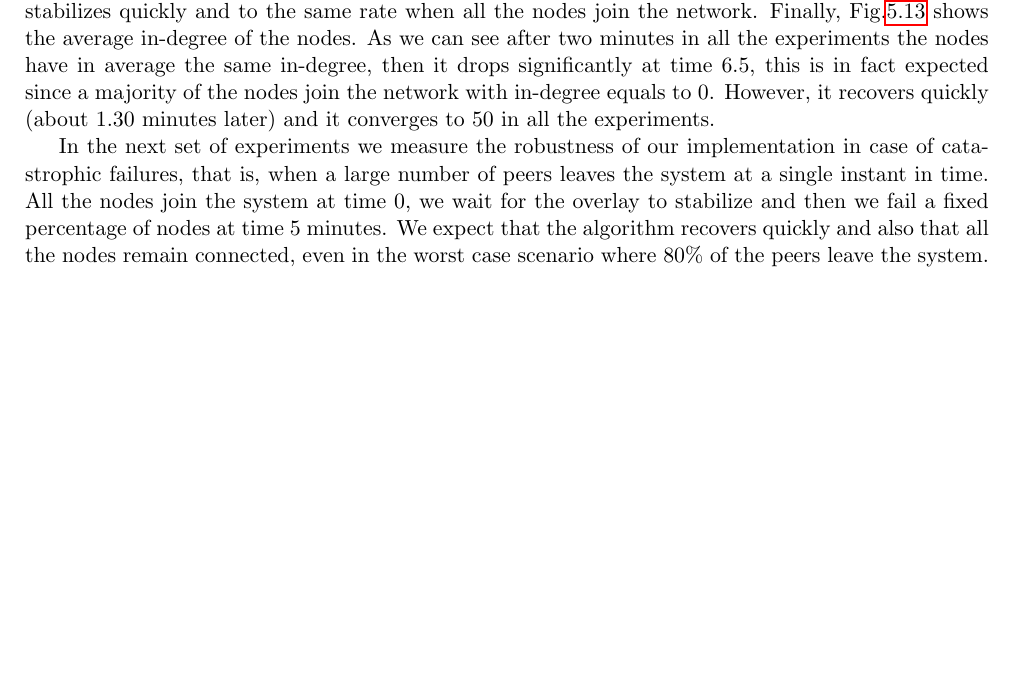
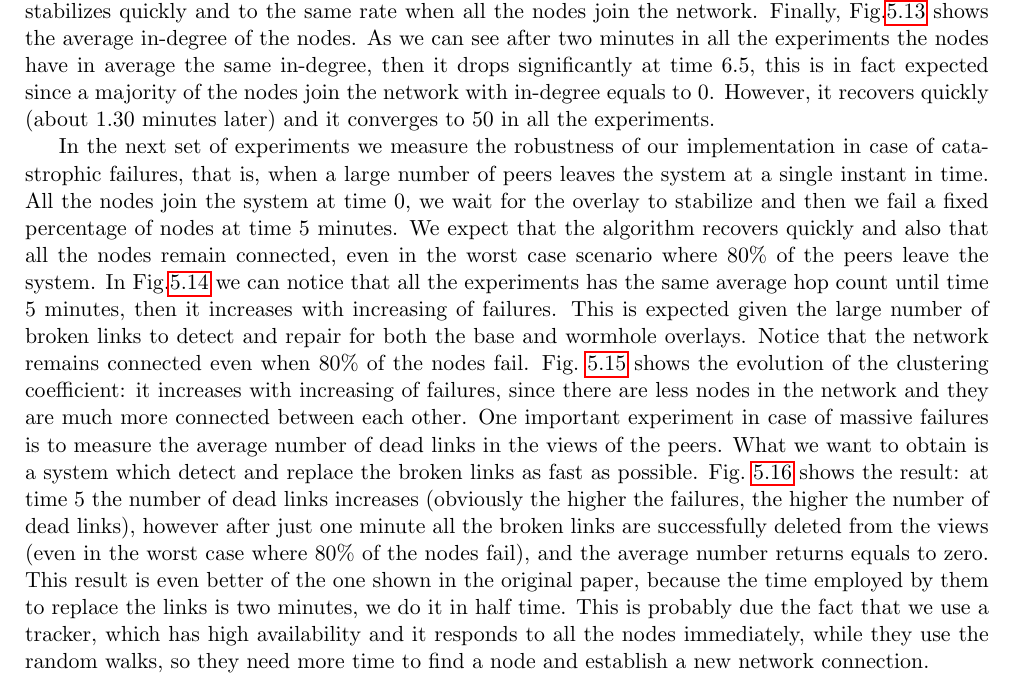
Before and after one commit to ishepard/Thesis, a LaTeX thesis (spadini_davide.tex, which reads evaluation.tex): part of page 26 of 32 before the commit and part of page 26 of 34 after it, cut so that both start at the same text, the shorter picture padded with empty space. The pictures show the PDF file spadini_davide.pdf that the author committed with the source.

Commit message:
Added evaluation on massive failures

```diff
--- a/evaluation.tex
+++ b/evaluation.tex
@@ -96,7 +96,7 @@ Now we want to verify if the \textit{acceptAd} method correctly balances samples
 \label{sec:robustness}
 In this set of experiments we want to test the robustness of our implementation under different levels of churn. We measure the average hop count, as well as the clustering coefficient and the in-degree. In the first three experiments we recreate a flash crowd scenario, in which some nodes join at the beginning and the remaining join at a later point in time. For instance, recalling that $N = 1000$, for a flash crowd scenario of 70\% of the node, 300 nodes join at time $0s$ and 700 nodes join at minute $6.5$. So after this time, the number of nodes stays constant at 1000. In Fig.\ref{fig:average_hop_count_flash_crowd} we can see that the average hop count increases with decreasing the number of nodes that join the system at time 0, in fact an advertisement will have to traverse more nodes in order to reach a peer that does not already have that sample. However at time $6.5$, when all the remaining nodes join the system, the average hop count not only it stabilizes quickly, but it converges to the same value in all the experiments. In Fig.~\ref{fig:paper_average_hop_count_flash_crowd} is shown their result and as we can see they are identical, they also stabilize at the same rate. The next test measures the clustering coefficient in a flash crowd scenario, the expected behavior is similar to the average hop count. As shown in Fig.\ref{fig:average_clustering_coefficient}, this is the case. In fact the clustering coefficient stabilizes quickly and to the same rate when all the nodes join the network. Finally, Fig.\ref{fig:average_indegree} shows the average in-degree of the nodes. As we can see after two minutes in all the experiments the nodes have in average the same in-degree, then it drops significantly at time $6.5$, this is in fact expected since a majority of the nodes join the network with in-degree equals to 0. However, it recovers quickly (about $1.30$ minutes later) and it converges to 50 in all the experiments.
 
-In the next set of experiments we measure the robustness of our implementation in case of catastrophic failures, that is, when a large number of peers leaves the system at a single instant in time. All the nodes join the system at time $0$, we wait for the overlay to stabilize and then we fail a fixed percentage of nodes at time $5$ minutes. We expect that the algorithm recovers quickly and also that all the nodes remain connected, even in the worst case scenario where 80\% of the peers leave the system.
+In the next set of experiments we measure the robustness of our implementation in case of catastrophic failures, that is, when a large number of peers leaves the system at a single instant in time. All the nodes join the system at time $0$, we wait for the overlay to stabilize and then we fail a fixed percentage of nodes at time $5$ minutes. We expect that the algorithm recovers quickly and also that all the nodes remain connected, even in the worst case scenario where 80\% of the peers leave the system. In Fig.\ref{fig:average_hop_count_failures} we can notice that all the experiments has the same average hop count until time $5$ minutes, then it increases with increasing of failures. This is expected given the large number of broken links to detect and repair for both the base and wormhole overlays. Notice that the network remains connected even when 80\% of the nodes fail. Fig.~\ref{fig:average_clustering_coefficient_failures} shows the evolution of the clustering coefficient: it increases with increasing of failures, since there are less nodes in the network and they are much more connected between each other. One important experiment in case of massive failures is to measure the average number of dead links in the views of the peers. What we want to obtain is a system which detect and replace the broken links as fast as possible. Fig.~\ref{fig:average_dead_links} shows the result: at time $5$ the number of dead links increases (obviously the higher the failures, the higher the number of dead links), however after just one minute all the broken links are successfully deleted from the views (even in the worst case where 80\% of the nodes fail), and the average number returns equals to zero. This result is even better of the one shown in the original paper, because the time employed by them to replace the links is two minutes, we do it in half time. This is probably due the fact that we use a tracker, which has high availability and it responds to all the nodes immediately, while they use the random walks, so they need more time to find a node and establish a new network connection.
 
 \begin{figure}[ht]
   \centering
@@ -121,3 +121,11 @@ In the next set of experiments we measure the robustness of our implementation i
   \includegraphics[keepaspectratio=true, width=\textwidth]{images/average_indegree}\caption{Average in-degree}
   \label{fig:average_indegree}
 \end{figure}
+
+\begin{figure}[ht]
+  \centering
+  \includegraphics[keepaspectratio=true, width=\textwidth]{images/average_hop_count_failures}\caption{Average hop count}
+  \label{fig:average_hop_count_failures}
+\end{figure}
+
+\begin{figure}[ht]
@@ -123,0 +135,7 @@ In the next set of experiments we measure the robustness of our implementation i
+\end{figure}
+
+\begin{figure}[ht]
+  \centering
+  \includegraphics[keepaspectratio=true, width=\textwidth]{images/average_dead_links}\caption{Average number of dead links in view}
+  \label{fig:average_dead_links}
+\end{figure}
```
Also changed, not shown: images/average_clustering_coefficient_failures.png (added), images/average_dead_links.png (added), images/average_hop_count_failures.png (added), spadini_davide.pdf, evaluation.tex (3 more changed lines).
